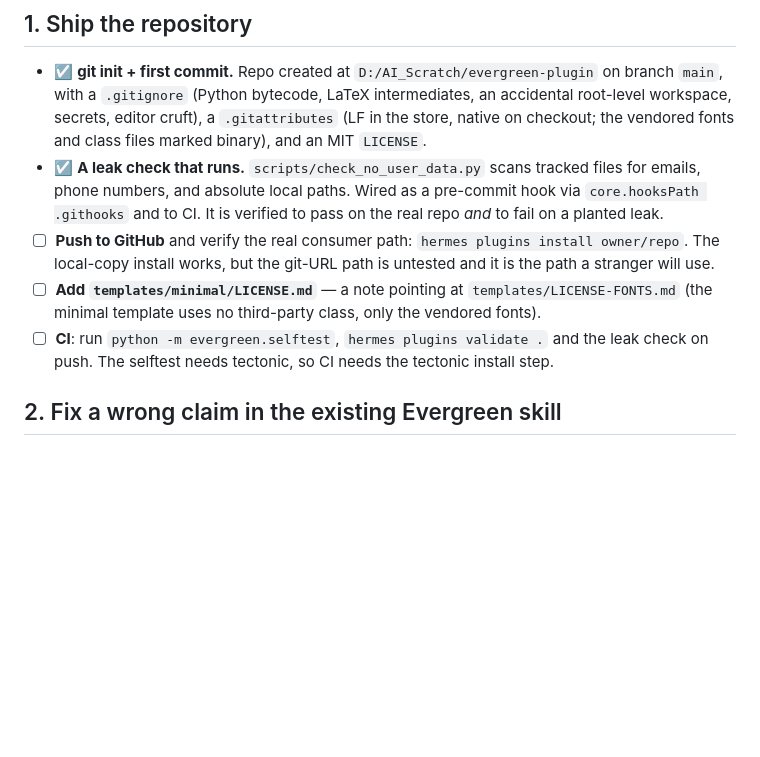
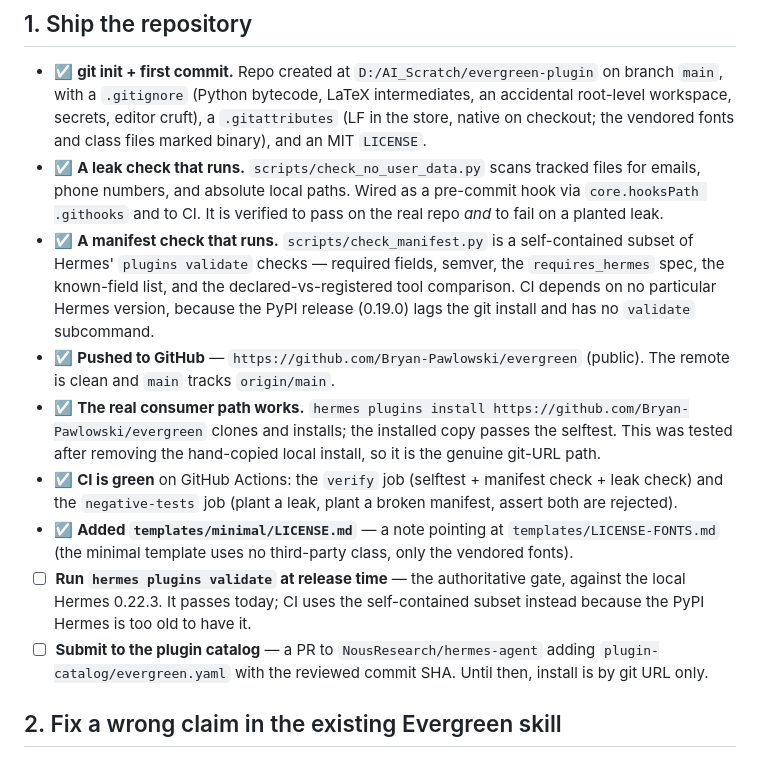
Before and after one commit to Bryan-Pawlowski/evergreen, a Markdown page: TASKS.md, the part around one of its changes. GitHub-like rendering; blank space fills up the shorter version.

```diff
--- a/TASKS.md
+++ b/TASKS.md
@@ -33,15 +33,31 @@ These forks were decided and are no longer open:
   tracked files for emails, phone numbers, and absolute local paths. Wired
   as a pre-commit hook via `core.hooksPath .githooks` and to CI. It is
   verified to pass on the real repo *and* to fail on a planted leak.
-- ☐ **Push to GitHub** and verify the real consumer path:
-  `hermes plugins install owner/repo`. The local-copy install works, but
-  the git-URL path is untested and it is the path a stranger will use.
-- ☐ **Add `templates/minimal/LICENSE.md`** — a note pointing at
+- ☑ **A manifest check that runs.** `scripts/check_manifest.py` is a
+  self-contained subset of Hermes' `plugins validate` checks — required
+  fields, semver, the `requires_hermes` spec, the known-field list, and
+  the declared-vs-registered tool comparison. CI depends on no particular
+  Hermes version, because the PyPI release (0.19.0) lags the git install
+  and has no `validate` subcommand.
+- ☑ **Pushed to GitHub** — `https://github.com/Bryan-Pawlowski/evergreen`
+  (public). The remote is clean and `main` tracks `origin/main`.
+- ☑ **The real consumer path works.** `hermes plugins install
+  https://github.com/Bryan-Pawlowski/evergreen` clones and installs; the
+  installed copy passes the selftest. This was tested after removing the
+  hand-copied local install, so it is the genuine git-URL path.
+- ☑ **CI is green** on GitHub Actions: the `verify` job (selftest +
+  manifest check + leak check) and the `negative-tests` job (plant a leak,
+  plant a broken manifest, assert both are rejected).
+- ☑ **Added `templates/minimal/LICENSE.md`** — a note pointing at
   `templates/LICENSE-FONTS.md` (the minimal template uses no third-party
   class, only the vendored fonts).
-- ☐ **CI**: run `python -m evergreen.selftest`, `hermes plugins validate .`
-  and the leak check on push. The selftest needs tectonic, so CI needs the
-  tectonic install step.
+- ☐ **Run `hermes plugins validate` at release time** — the authoritative
+  gate, against the local Hermes 0.22.3. It passes today; CI uses the
+  self-contained subset instead because the PyPI Hermes is too old to
+  have it.
+- ☐ **Submit to the plugin catalog** — a PR to
+  `NousResearch/hermes-agent` adding `plugin-catalog/evergreen.yaml` with
+  the reviewed commit SHA. Until then, install is by git URL only.
 
 ## 2. Fix a wrong claim in the existing Evergreen skill
 
```
Also changed, not shown: other parts of TASKS.md (+52 -35 lines).
